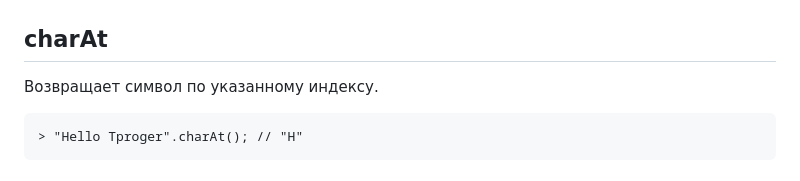
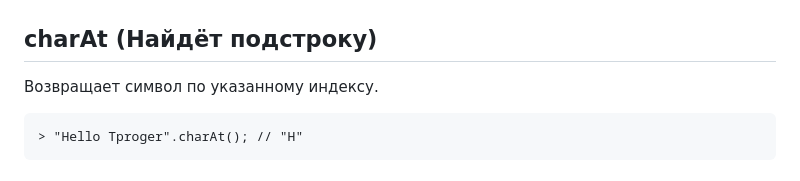
Before and after one commit to virkan91/lesson-js-June, a Markdown page: lesson-3/README.md, the part around the change. Rendered like a GitHub page.

```diff
--- a/lesson-3/README.md
+++ b/lesson-3/README.md
@@ -33,7 +33,9 @@
 
 
 
-## **charAt**
+## **charAt**  (Найдёт подстроку)
+
+
 Возвращает символ по указанному индексу.
 
     > "Hello Tproger".charAt(); // "H"
```
